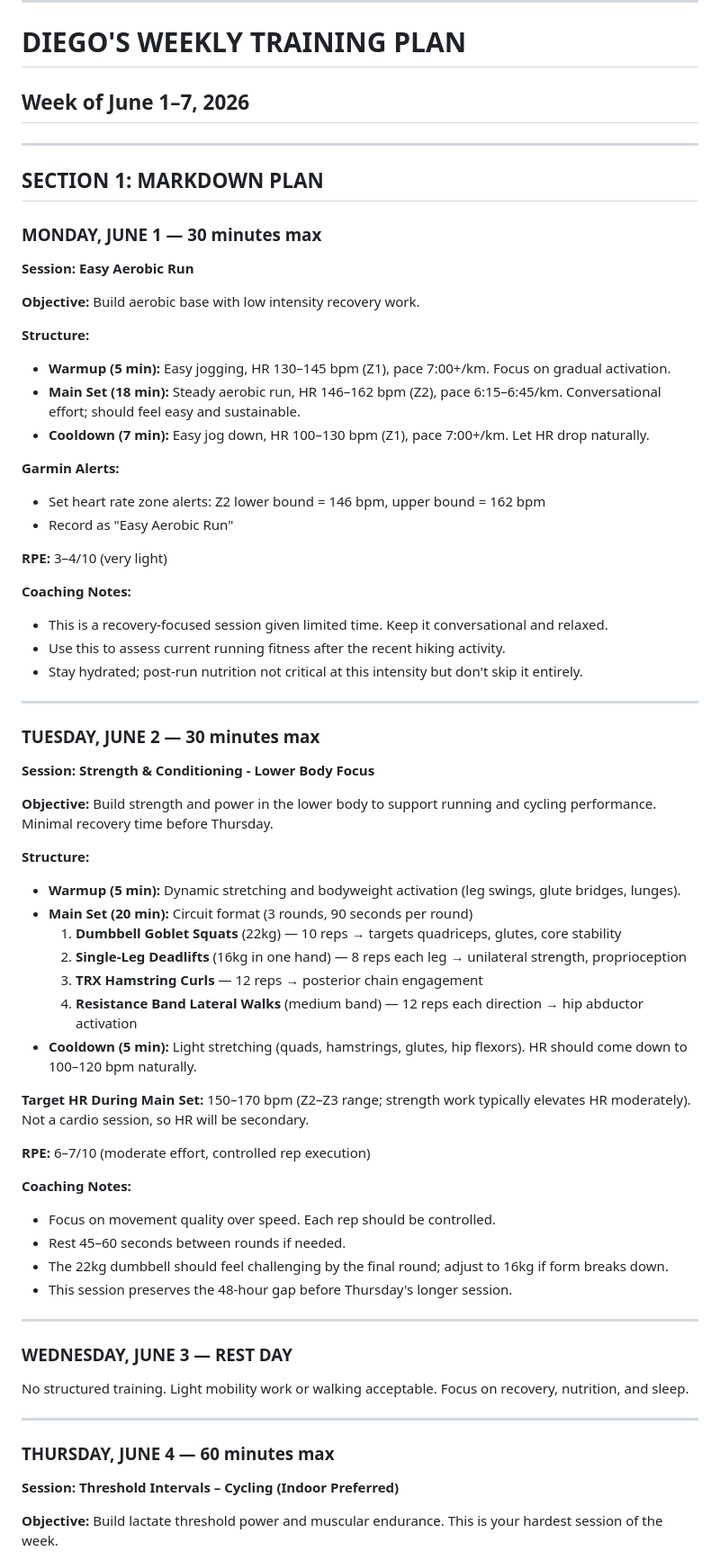
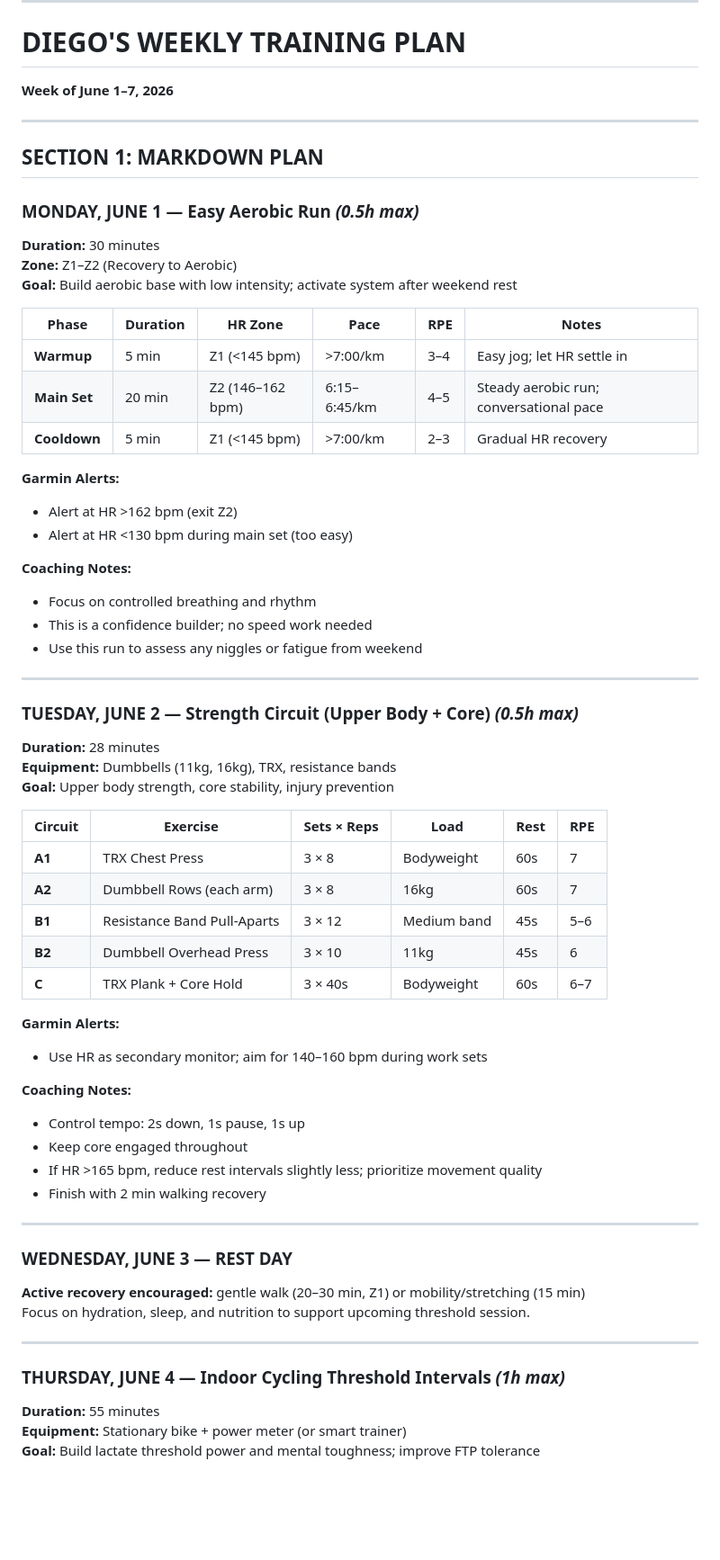
Before and after one commit to tcw4wn9r95-jpg/training-ai, a Markdown page: weekly_plan.md, the part around one of its changes. Shown at 90% size. Drawn GitHub-style; blank space fills up the shorter version.

Commit message:
Weekly plan 2026-05-28

```diff
--- a/weekly_plan.md
+++ b/weekly_plan.md
@@ -6,68 +6,70 @@
 ---
 
 # DIEGO'S WEEKLY TRAINING PLAN
-## Week of June 1–7, 2026
+**Week of June 1–7, 2026**
 
 ---
 
 ## SECTION 1: MARKDOWN PLAN
 
-### **MONDAY, JUNE 1** — 30 minutes max
-**Session: Easy Aerobic Run**
+### **MONDAY, JUNE 1 — Easy Aerobic Run** *(0.5h max)*
 
-**Objective:** Build aerobic base with low intensity recovery work.
+**Duration:** 30 minutes
+**Zone:** Z1–Z2 (Recovery to Aerobic)
+**Goal:** Build aerobic base with low intensity; activate system after weekend rest
 
-**Structure:**
-- **Warmup (5 min):** Easy jogging, HR 130–145 bpm (Z1), pace 7:00+/km. Focus on gradual activation.
-- **Main Set (18 min):** Steady aerobic run, HR 146–162 bpm (Z2), pace 6:15–6:45/km. Conversational effort; should feel easy and sustainable.
-- **Cooldown (7 min):** Easy jog down, HR 100–130 bpm (Z1), pace 7:00+/km. Let HR drop naturally.
+| Phase | Duration | HR Zone | Pace | RPE | Notes |
+|-------|----------|---------|------|-----|-------|
+| **Warmup** | 5 min | Z1 (<145 bpm) | >7:00/km | 3–4 | Easy jog; let HR settle in |
+| **Main Set** | 20 min | Z2 (146–162 bpm) | 6:15–6:45/km | 4–5 | Steady aerobic run; conversational pace |
+| **Cooldown** | 5 min | Z1 (<145 bpm) | >7:00/km | 2–3 | Gradual HR recovery |
 
 **Garmin Alerts:**
-- Set heart rate zone alerts: Z2 lower bound = 146 bpm, upper bound = 162 bpm
-- Record as "Easy Aerobic Run"
-
-**RPE:** 3–4/10 (very light)
+- Alert at HR >162 bpm (exit Z2)
+- Alert at HR <130 bpm during main set (too easy)
 
 **Coaching Notes:**
-- This is a recovery-focused session given limited time. Keep it conversational and relaxed.
-- Use this to assess current running fitness after the recent hiking activity.
-- Stay hydrated; post-run nutrition not critical at this intensity but don't skip it entirely.
+- Focus on controlled breathing and rhythm
+- This is a confidence builder; no speed work needed
+- Use this run to assess any niggles or fatigue from weekend
 
 ---
 
-### **TUESDAY, JUNE 2** — 30 minutes max
-**Session: Strength & Conditioning - Lower Body Focus**
+### **TUESDAY, JUNE 2 — Strength Circuit (Upper Body + Core)** *(0.5h max)*
 
-**Objective:** Build strength and power in the lower body to support running and cycling performance. Minimal recovery time before Thursday.
+**Duration:** 28 minutes
+**Equipment:** Dumbbells (11kg, 16kg), TRX, resistance bands
+**Goal:** Upper body strength, core stability, injury prevention
 
-**Structure:**
-- **Warmup (5 min):** Dynamic stretching and bodyweight activation (leg swings, glute bridges, lunges).
-- **Main Set (20 min):** Circuit format (3 rounds, 90 seconds per round)
-  1. **Dumbbell Goblet Squats** (22kg) — 10 reps → targets quadriceps, glutes, core stability
-  2. **Single-Leg Deadlifts** (16kg in one hand) — 8 reps each leg → unilateral strength, proprioception
-  3. **TRX Hamstring Curls** — 12 reps → posterior chain engagement
-  4. **Resistance Band Lateral Walks** (medium band) — 12 reps each direction → hip abductor activation
-- **Cooldown (5 min):** Light stretching (quads, hamstrings, glutes, hip flexors). HR should come down to 100–120 bpm naturally.
+| Circuit | Exercise | Sets × Reps | Load | Rest | RPE |
+|---------|----------|-------------|------|------|-----|
+| **A1** | TRX Chest Press | 3 × 8 | Bodyweight | 60s | 7 |
+| **A2** | Dumbbell Rows (each arm) | 3 × 8 | 16kg | 60s | 7 |
+| **B1** | Resistance Band Pull-Aparts | 3 × 12 | Medium band | 45s | 5–6 |
+| **B2** | Dumbbell Overhead Press | 3 × 10 | 11kg | 45s | 6 |
+| **C** | TRX Plank + Core Hold | 3 × 40s | Bodyweight | 60s | 6–7 |
 
-**Target HR During Main Set:** 150–170 bpm (Z2–Z3 range; strength work typically elevates HR moderately). Not a cardio session, so HR will be secondary.
-
-**RPE:** 6–7/10 (moderate effort, controlled rep execution)
+**Garmin Alerts:**
+- Use HR as secondary monitor; aim for 140–160 bpm during work sets
 
 **Coaching Notes:**
-- Focus on movement quality over speed. Each rep should be controlled.
-- Rest 45–60 seconds between rounds if needed.
-- The 22kg dumbbell should feel challenging by the final round; adjust to 16kg if form breaks down.
-- This session preserves the 48-hour gap before Thursday's longer session.
+- Control tempo: 2s down, 1s pause, 1s up
+- Keep core engaged throughout
+- If HR >165 bpm, reduce rest intervals slightly less; prioritize movement quality
+- Finish with 2 min walking recovery
 
 ---
 
-### **WEDNESDAY, JUNE 3** — REST DAY
-No structured training. Light mobility work or walking acceptable. Focus on recovery, nutrition, and sleep.
+### **WEDNESDAY, JUNE 3 — REST DAY**
+
+**Active recovery encouraged:** gentle walk (20–30 min, Z1) or mobility/stretching (15 min)
+Focus on hydration, sleep, and nutrition to support upcoming threshold session.
 
 ---
 
-### **THURSDAY, JUNE 4** — 60 minutes max
-**Session: Threshold Intervals – Cycling (Indoor Preferred)**
+### **THURSDAY, JUNE 4 — Indoor Cycling Threshold Intervals** *(1h max)*
 
-**Objective:** Build lactate threshold power and muscular endurance. This is your hardest session of the week.
+**Duration:** 55 minutes
+**Equipment:** Stationary bike + power meter (or smart trainer)
+**Goal:** Build lactate threshold power and mental toughness; improve FTP tolerance
 
```
Also changed, not shown: other parts of weekly_plan.md (+50 -29 lines).
